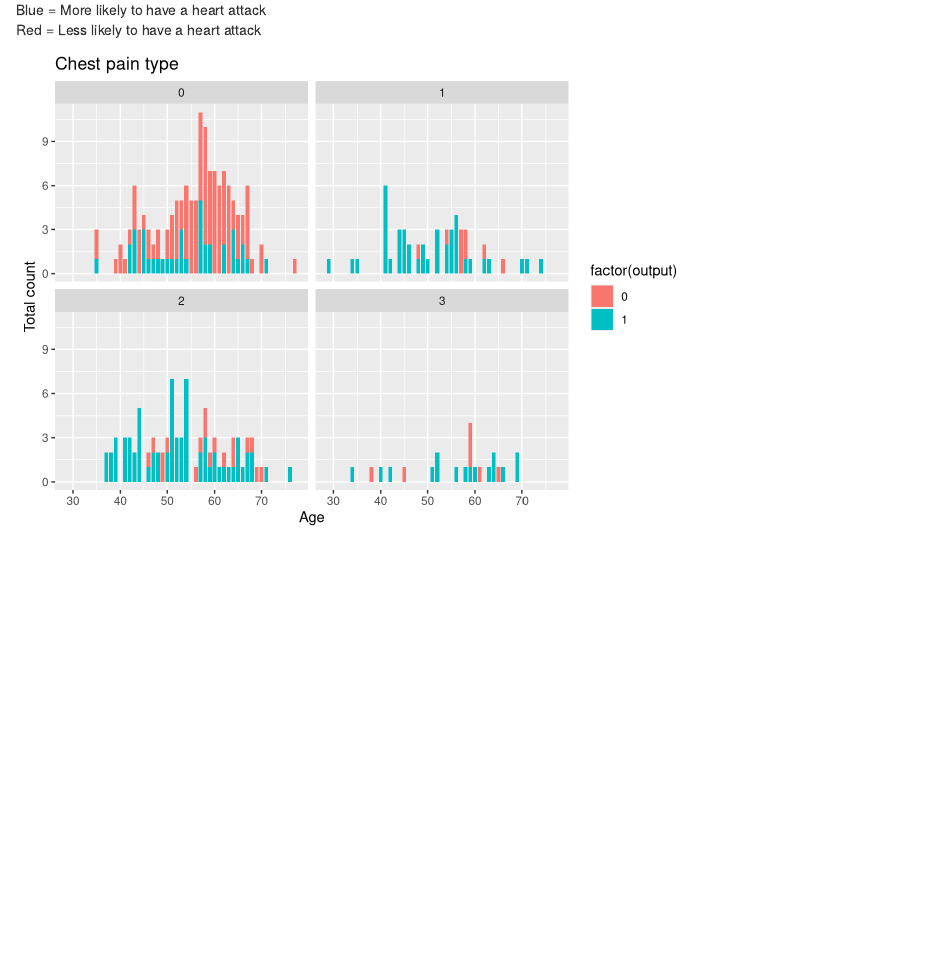
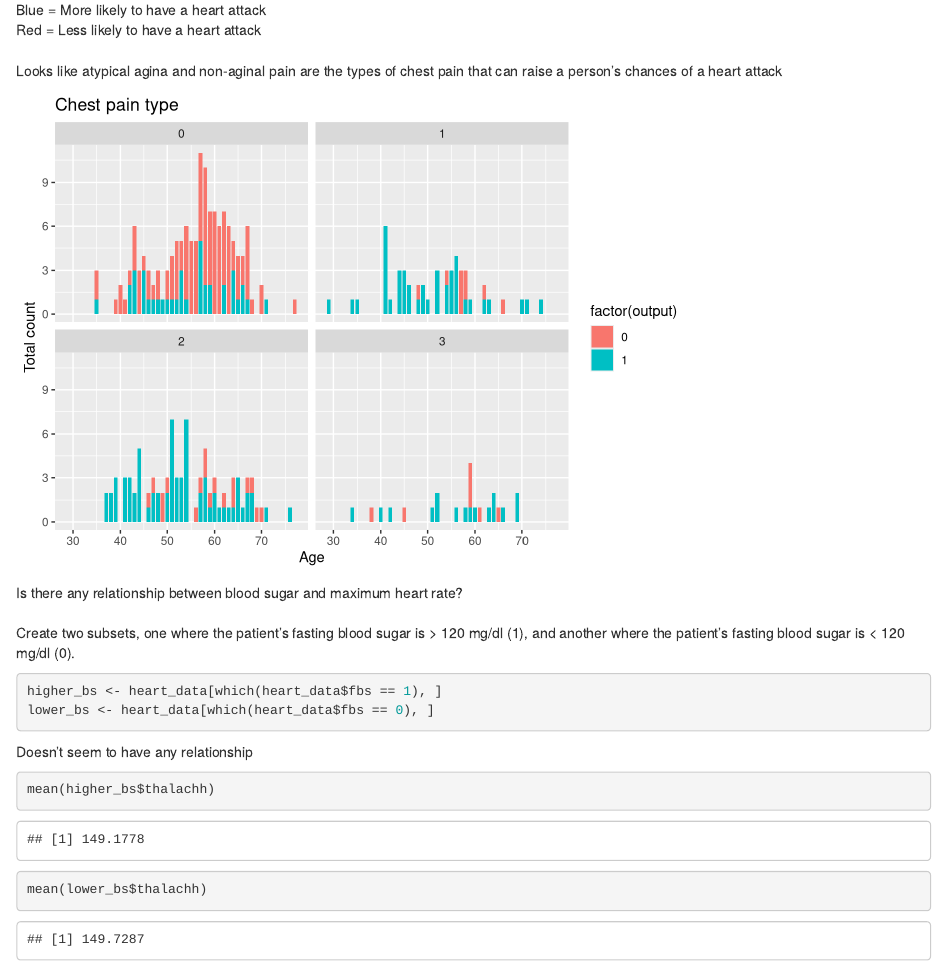
Before and after one commit to nebudev14/Heart-Attack-Analysis, an R Markdown document (analysis.Rmd): the page in a window 1100 px wide, from 1730 px down. Rendered offline with R 4.5, knitr and Pandoc, with nearby package versions.

Commit message:
Add R code analyzing relationship between blood sugar and max heart rate to Rmd file

````diff
--- a/analysis.Rmd
+++ b/analysis.Rmd
@@ -55,6 +60,9 @@ Value 3: asymptomatic \
 \
 Blue = More likely to have a heart attack \
 Red = Less likely to have a heart attack \
+\
+Looks like atypical agina and non-aginal pain are the types of chest pain that can raise a person's chances of a heart attack
+
 ```{r echo=FALSE}
 ggplot(heart_data, aes(x = age, fill = factor(output))) +
   geom_bar(width = 0.8) +
@@ -64,3 +72,19 @@ ggplot(heart_data, aes(x = age, fill = factor(output))) +
   ylab("Total count") +
   labs("Chances of a heart attack")
 ```
+
+Is there any relationship between blood sugar and maximum heart rate? \
+\
+Create two subsets, one where the patient's fasting blood sugar is > 120 mg/dl (1), and another where the patient's fasting blood sugar is < 120 mg/dl (0).
+
+```{r}
+higher_bs <- heart_data[which(heart_data$fbs == 1), ]
+lower_bs <- heart_data[which(heart_data$fbs == 0), ]
+```
+
+Doesn't seem to have any relationship
+
+```{r}
+mean(higher_bs$thalachh)
+mean(lower_bs$thalachh)
+```
````
Also changed, not shown: analysis.Rmd (5 more changed lines).
